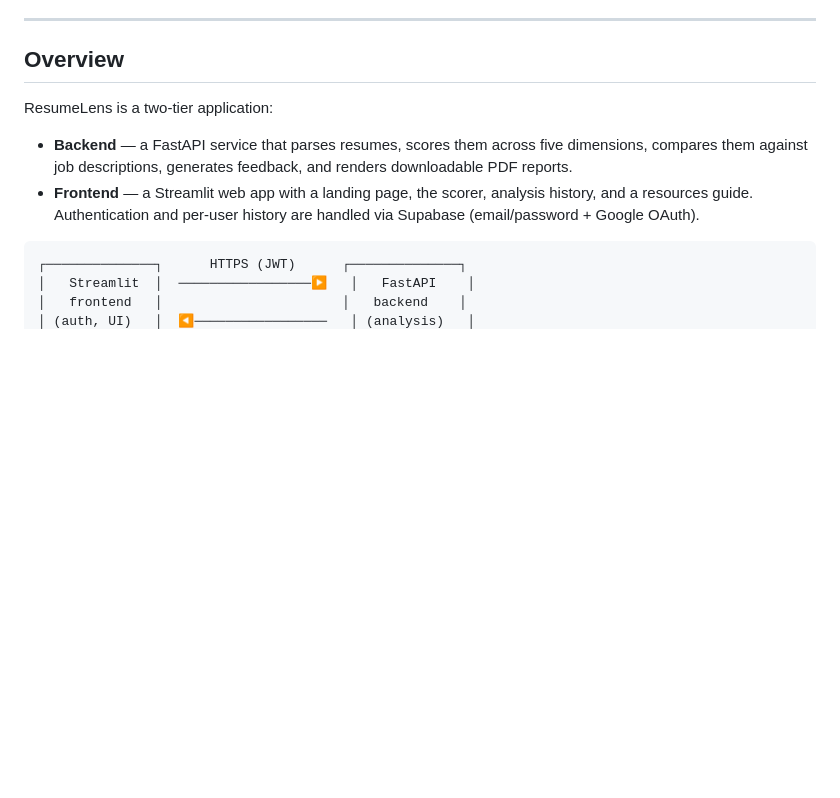
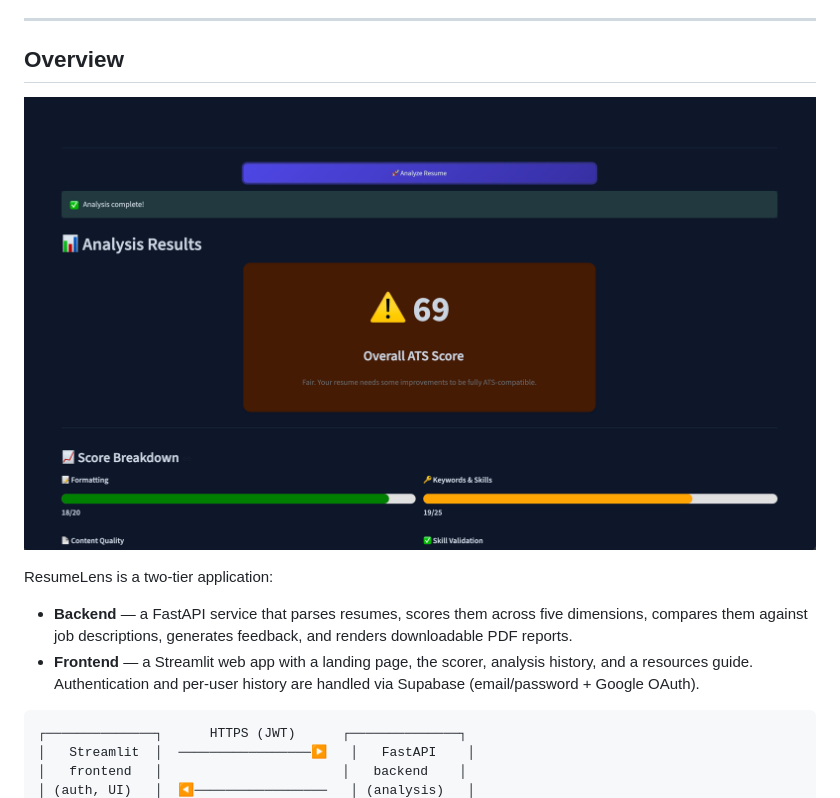
Before and after one commit to nsg365/ATS_checker, a Markdown page: README.md, the part around the change. GitHub-like rendering; pictures changed too: image.png (added); blank space fills up the shorter version.

Commit message:
Add scoring page screenshot to README

```diff
--- a/README.md
+++ b/README.md
@@ -7,6 +7,7 @@ It combines LLM-based resume parsing, semantic skill validation, and keyword mat
 ---
 
 ## Overview
+![Scoring Page](image.png)
 
 ResumeLens is a two-tier application:
 
```
